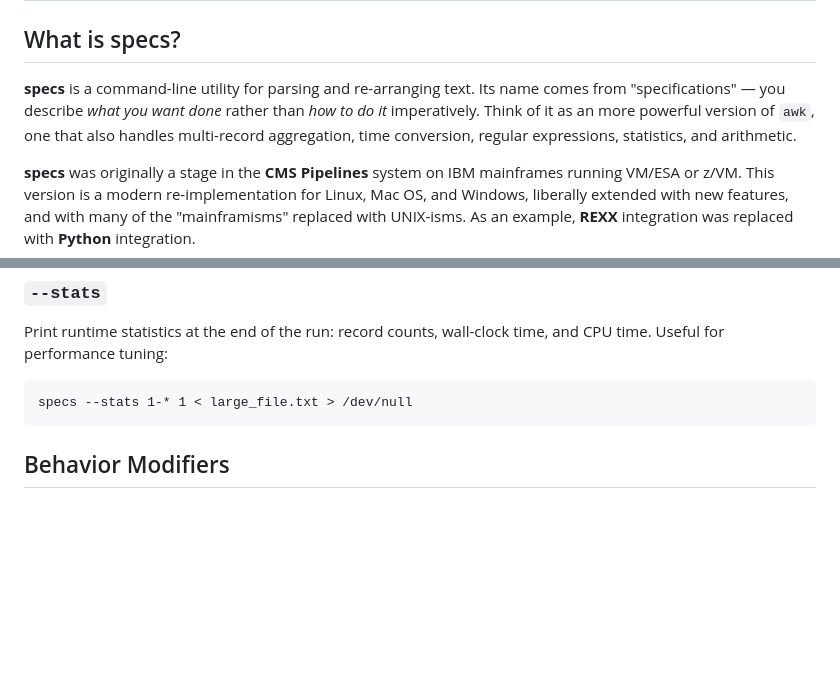
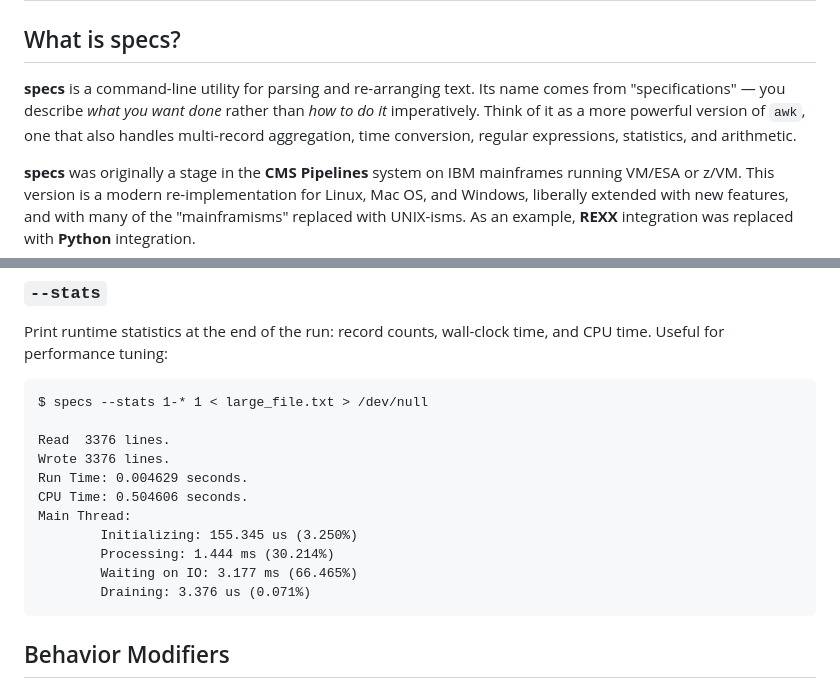
Before and after one commit to yoavnir/specs2016, a Markdown page: specs/docs/guidebook.md, 2 parts joined by grey strips. Rendered like a GitHub page; blank space fills up the shorter version.

Commit message:
Guidebook: Give a stats example

````diff
--- a/specs/docs/guidebook.md
+++ b/specs/docs/guidebook.md
@@ -55,7 +55,7 @@ include-before: |
 
 ## What is specs?
 
-**specs** is a command-line utility for parsing and re-arranging text. Its name comes from "specifications" — you describe *what you want done* rather than *how to do it* imperatively. Think of it as an more powerful version of `awk`, one that also handles multi-record aggregation, time conversion, regular expressions, statistics, and arithmetic.
+**specs** is a command-line utility for parsing and re-arranging text. Its name comes from "specifications" — you describe *what you want done* rather than *how to do it* imperatively. Think of it as a more powerful version of `awk`, one that also handles multi-record aggregation, time conversion, regular expressions, statistics, and arithmetic.
 
 **specs** was originally a stage in the **CMS Pipelines** system on IBM mainframes running VM/ESA or z/VM. This version is a modern re-implementation for Linux, Mac OS, and Windows, liberally extended with new features, and with many of the "mainframisms" replaced with UNIX-isms. As an example, **REXX** integration was replaced with **Python** integration.
 
@@ -387,7 +387,17 @@ Use `-v` as your first step when a specification produces unexpected output.
 Print runtime statistics at the end of the run: record counts, wall-clock time, and CPU time. Useful for performance tuning:
 
 ```
-specs --stats 1-* 1 < large_file.txt > /dev/null
+$ specs --stats 1-* 1 < large_file.txt > /dev/null
+
+Read  3376 lines.
+Wrote 3376 lines.
+Run Time: 0.004629 seconds.
+CPU Time: 0.504606 seconds.
+Main Thread:
+        Initializing: 155.345 us (3.250%)
+        Processing: 1.444 ms (30.214%)
+        Waiting on IO: 3.177 ms (66.465%)
+        Draining: 3.376 us (0.071%)
 ```
 
 ## Behavior Modifiers
````
